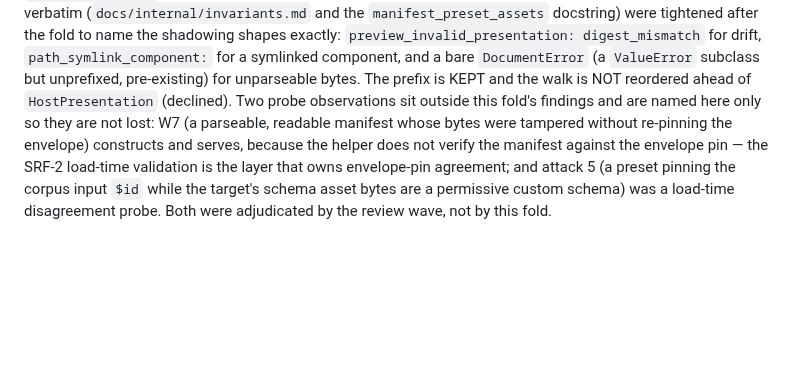
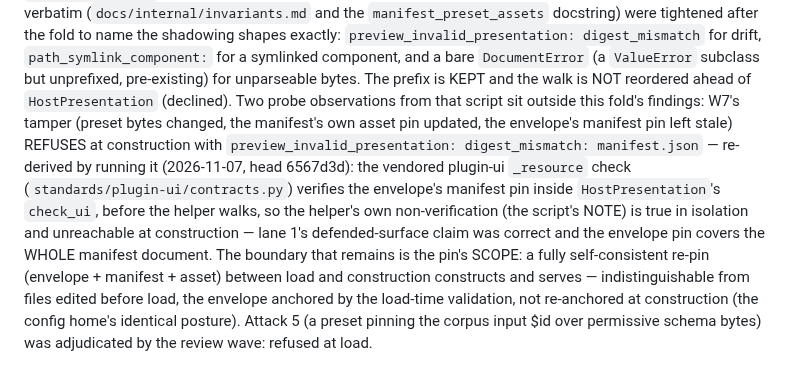
Before and after one commit to madeinoz67/benchweave-sdk, a Markdown page: .claude/deep-review/2026-11-06-589-pr6-config-path-design.md, the part around the change. Rendered like a GitHub page; blank space fills up the shorter version.

Commit message:
docs(design): correct the W7 record — the envelope pin refuses the tamper at construction (#589 PR-6 fold)
Section 11.7 recorded lane 1's W7 probe as 'constructs and serves',
taken from the script's embedded NOTE without running it. Re-derived by
running the probe (2026-11-07, head 6567d3d): the tamper REFUSES at
construction with preview_invalid_presentation: digest_mismatch:
manifest.json — the vendored plugin-ui _resource check verifies the
envelope's manifest pin inside HostPresentation's check_ui, before
manifest_preset_assets walks, so the helper's own non-verification is
true in isolation and unreachable at construction. Lane 1's
defended-surface claim was correct; the pin covers the whole manifest
document. The remaining boundary is the pin's SCOPE: a fully
self-consistent re-pin (envelope + manifest + asset) between load and
construction constructs and serves — indistinguishable from files edited
before load; the envelope is anchored by the load-time validation, not
re-anchored at construction (the config home's identical posture).

```diff
--- a/.claude/deep-review/2026-11-06-589-pr6-config-path-design.md
+++ b/.claude/deep-review/2026-11-06-589-pr6-config-path-design.md
@@ -907,12 +907,21 @@ were tightened after the fold to name the shadowing shapes exactly:
 `path_symlink_component:` for a symlinked component, and a bare
 `DocumentError` (a `ValueError` subclass but unprefixed, pre-existing) for
 unparseable bytes. The prefix is KEPT and the walk is NOT reordered ahead of
-`HostPresentation` (declined). Two probe observations sit outside this fold's
-findings and are named here only so they are not lost: W7 (a parseable,
-readable manifest whose bytes were tampered without re-pinning the envelope)
-constructs and serves, because the helper does not verify the manifest
-against the envelope pin — the SRF-2 load-time validation is the layer that
-owns envelope-pin agreement; and attack 5 (a preset pinning the corpus input
-`$id` while the target's schema asset bytes are a permissive custom schema)
-was a load-time disagreement probe. Both were adjudicated by the review wave,
-not by this fold.
+`HostPresentation` (declined). Two probe observations from that script sit
+outside this fold's findings: W7's tamper (preset bytes changed, the
+manifest's own asset pin updated, the envelope's manifest pin left stale)
+REFUSES at construction with `preview_invalid_presentation:
+digest_mismatch: manifest.json` — re-derived by running it (2026-11-07,
+head 6567d3d): the vendored plugin-ui `_resource` check
+(`standards/plugin-ui/contracts.py`) verifies the envelope's manifest pin
+inside `HostPresentation`'s `check_ui`, before the helper walks, so the
+helper's own non-verification (the script's NOTE) is true in isolation
+and unreachable at construction — lane 1's defended-surface claim was
+correct and the envelope pin covers the WHOLE manifest document. The
+boundary that remains is the pin's SCOPE: a fully self-consistent re-pin
+(envelope + manifest + asset) between load and construction constructs
+and serves — indistinguishable from files edited before load, the
+envelope anchored by the load-time validation, not re-anchored at
+construction (the config home's identical posture). Attack 5 (a preset
+pinning the corpus input $id over permissive schema bytes) was adjudicated
+by the review wave: refused at load.
```
